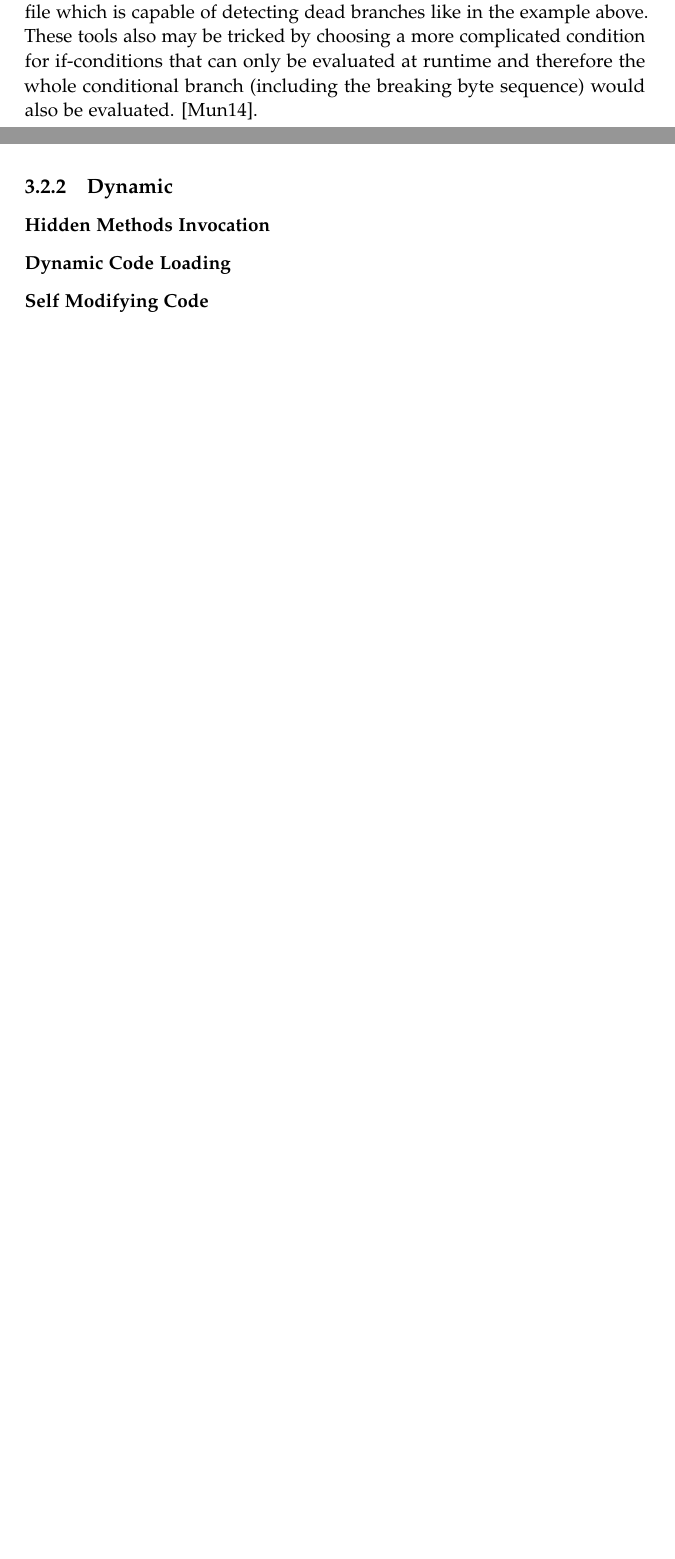
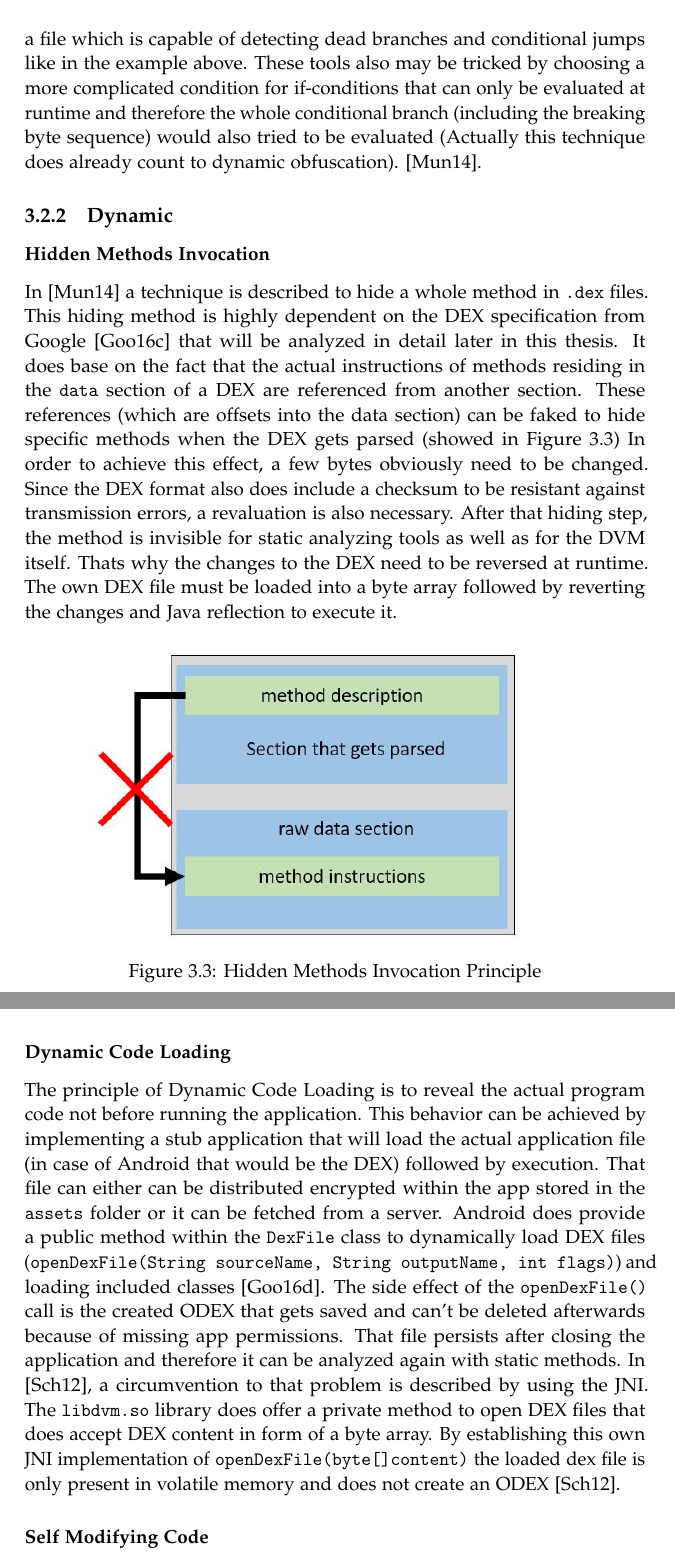
Before and after one commit to sschleemilch/master-thesis, a LaTeX thesis (Latex/main.tex, which reads Latex/chapters/03_copy_protection_status_quo.tex, Latex/settings/commands.tex): two parts of pages 19 and 20 of 24 before the commit and two parts of pages 20 and 21 of 25 after it, joined at a grey line, cut so that both start at the same text, the shorter picture padded with empty space. Compiled offline with pdfLaTeX.

Commit message:
Chapter 3 continued...

```diff
--- a/Latex/chapters/03_copy_protection_status_quo.tex
+++ b/Latex/chapters/03_copy_protection_status_quo.tex
@@ -112,12 +119,55 @@ sequence of bytes, the transformation will fail.
 
 Enhanced tools will use the ``recursive traversal'' technique to analyze a
-file which is capable of detecting dead branches like in the example above.
+file which is capable of detecting dead branches and conditional jumps like in the example above.
 These tools also may be tricked by choosing a more complicated condition for
 if-conditions that can only be evaluated at runtime and therefore the
-whole conditional branch (including the breaking byte sequence) would also be evaluated.
+whole conditional branch (including the breaking byte sequence) would also tried to be evaluated (Actually this technique does already count to dynamic obfuscation).
 \parencite{lvl_imp}.
 
 \subsection{Dynamic}
 \subsubsection{Hidden Methods Invocation}
+In \parencite{lvl_imp} a technique is described to hide a whole method
+in \code{.dex} files. This hiding method is highly dependent on the DEX specification from Google \parencite{dex} that will be analyzed in detail
+later in this thesis.
+It does base on the fact that the actual instructions of methods residing
+in the \code{data} section of a DEX are referenced from another section.
+These references (which are offsets into the data section) can be faked
+to hide specific methods when the DEX gets parsed
+(showed in \autoref{fig:hidden_method_invocation}) In order to achieve
+this effect, a few bytes obviously need to be changed.
+Since the DEX format also does include a checksum to be resistant
+against transmission errors, a revaluation is also necessary.
+After that hiding step, the method is invisible for static analyzing tools
+as well as for the DVM itself. Thats why the changes to the DEX need to
+be reversed at runtime. The own DEX file must be loaded into a byte array
+followed by reverting the changes and Java reflection to execute it.
+
+\begin{figure}[htb]
+  \includegraphics[width=\textwidth]{figures/hidden_method_invocation}
+  \caption[Hidden Methods Invocation]{Hidden Methods Invocation Principle}
+  \label{fig:hidden_method_invocation}
+\end{figure}
+
 \subsubsection{Dynamic Code Loading}
+The principle of Dynamic Code Loading is to reveal the actual program code
+not before running the application. This behavior can be achieved by
+implementing a stub application that will load the actual application file
+(in case of Android that would be the DEX) followed by execution.
+That file can either can be distributed encrypted within the app stored
+in the \code{assets} folder or it can be fetched from a server.
+Android does provide a public method within
+the \code{DexFile} class to dynamically load DEX files
+(\code{openDexFile(String sourceName, String outputName, int flags)})
+and loading included classes \parencite{dexfileclass}. The side effect
+of the \code{openDexFile()} call is the created ODEX that gets saved and
+can't be deleted afterwards because of missing app permissions.
+That file persists after closing the application and therefore
+it can be analyzed again with static methods. In \parencite{code_protection},
+a circumvention to that problem is described by using the JNI.
+The \code{libdvm.so} library does offer a private method to open DEX files
+that does accept DEX content in form of a byte array.
+By establishing this own JNI implementation of
+\code{openDexFile(byte[]content)} the loaded dex file is only present
+in volatile memory and does not create an ODEX \parencite{code_protection}.
+
 \subsubsection{Self Modifying Code}
--- a/Latex/settings/commands.tex
+++ b/Latex/settings/commands.tex
@@ -1,10 +1,10 @@
 % Basic information for cover & title page
 \newcommand*{\getUniversity}{Technische Universität München}
 \newcommand*{\getFaculty}{Department of Informatics}
-\newcommand*{\getTitle}{Research and Analysis of Copy Protection Mechanisms for Android Apps, as well as implementing a sample application}
+\newcommand*{\getTitle}{Research and Analysis of Copy Protection Mechanisms for Android Apps, as well as implementing a Sample Application}
 \newcommand*{\getTitleGer}{Erforschung und Analyse von Kopierschutzverfahren für Android Apps, sowie Umsetzung in einer Beispielapplikation}
 \newcommand*{\getAuthor}{Sebastian Schleemilch}
-\newcommand*{\getDoctype}{Master's Thesis}
+\newcommand*{\getDoctype}{Master's Thesis in Automotive Software Engineering}
 \newcommand*{\getSupervisor}{Prof. Dr. Uwe Baumgarten}
 \newcommand*{\getAdvisor}{M.Sc. Nils Kannengießer}
 \newcommand*{\getSubmissionDate}{15.03.2016}
```
Also changed, not shown: Latex/bibliography/literature.bib (+17 -0 lines), Latex/pages/title.tex (+4 -4 lines), Latex/figures/hidden_method_invocation.JPG (added), Latex/chapters/03_copy_protection_status_quo.tex (45 more changed lines).
